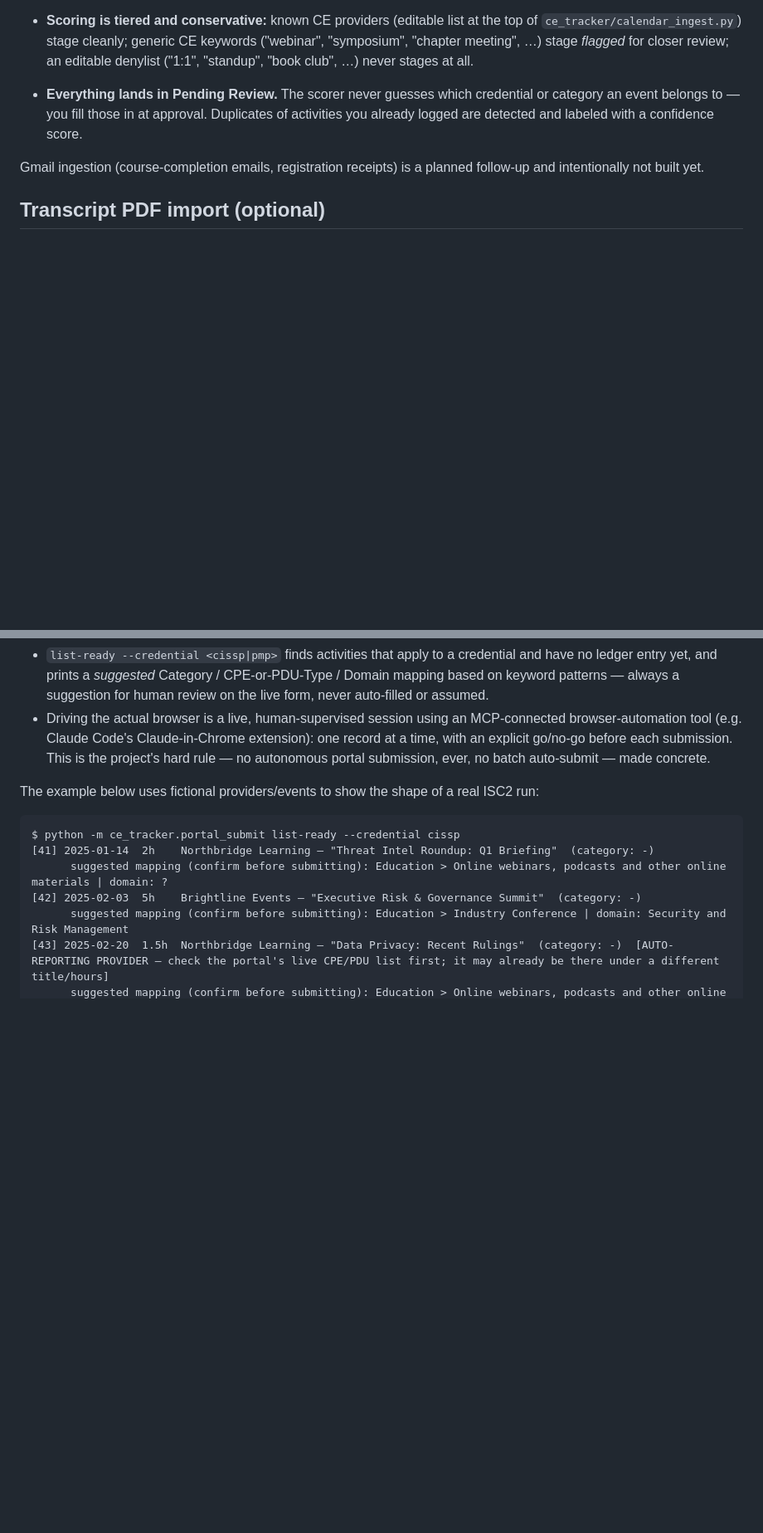
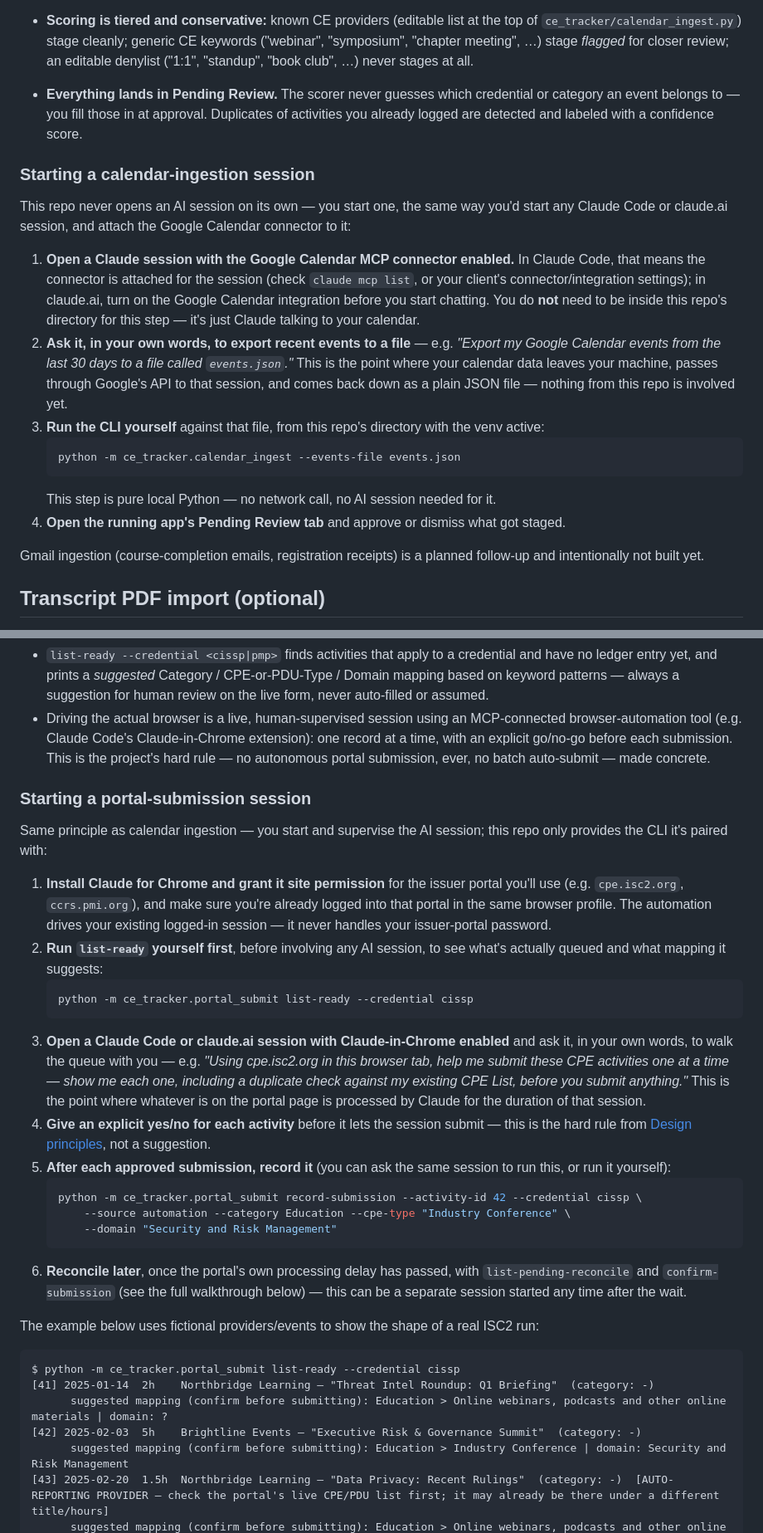
Before and after one commit to mikhaelf/cyclyst, a Markdown page: README.md, 2 parts joined by grey strips. Shown at 83% size. Rendered like a GitHub page; blank space fills up the shorter version.

````diff
--- a/README.md
+++ b/README.md
@@ -383,6 +383,27 @@ deliberately unusual, and requires a separate tool this repo does not provide:
   category an event belongs to — you fill those in at approval. Duplicates of activities
   you already logged are detected and labeled with a confidence score.
 
+### Starting a calendar-ingestion session
+
+This repo never opens an AI session on its own — you start one, the same way you'd start any
+Claude Code or claude.ai session, and attach the Google Calendar connector to it:
+
+1. **Open a Claude session with the Google Calendar MCP connector enabled.** In Claude Code,
+   that means the connector is attached for the session (check `claude mcp list`, or your
+   client's connector/integration settings); in claude.ai, turn on the Google Calendar
+   integration before you start chatting. You do **not** need to be inside this repo's
+   directory for this step — it's just Claude talking to your calendar.
+2. **Ask it, in your own words, to export recent events to a file** — e.g. *"Export my Google
+   Calendar events from the last 30 days to a file called `events.json`."* This is the point
+   where your calendar data leaves your machine, passes through Google's API to that session,
+   and comes back down as a plain JSON file — nothing from this repo is involved yet.
+3. **Run the CLI yourself** against that file, from this repo's directory with the venv active:
+   ```bash
+   python -m ce_tracker.calendar_ingest --events-file events.json
+   ```
+   This step is pure local Python — no network call, no AI session needed for it.
+4. **Open the running app's Pending Review tab** and approve or dismiss what got staged.
+
 Gmail ingestion (course-completion emails, registration receipts) is a planned follow-up
 and intentionally not built yet.
 
@@ -500,6 +521,38 @@ requires a separate AI-assistant session with browser access. Nothing here runs
   time, with an explicit go/no-go before each submission. This is the project's hard rule —
   no autonomous portal submission, ever, no batch auto-submit — made concrete.
 
+### Starting a portal-submission session
+
+Same principle as calendar ingestion — you start and supervise the AI session; this repo only
+provides the CLI it's paired with:
+
+1. **Install Claude for Chrome and grant it site permission** for the issuer portal you'll use
+   (e.g. `cpe.isc2.org`, `ccrs.pmi.org`), and make sure you're already logged into that portal
+   in the same browser profile. The automation drives your existing logged-in session — it
+   never handles your issuer-portal password.
+2. **Run `list-ready` yourself first**, before involving any AI session, to see what's actually
+   queued and what mapping it suggests:
+   ```bash
+   python -m ce_tracker.portal_submit list-ready --credential cissp
+   ```
+3. **Open a Claude Code or claude.ai session with Claude-in-Chrome enabled** and ask it, in your
+   own words, to walk the queue with you — e.g. *"Using cpe.isc2.org in this browser tab, help
+   me submit these CPE activities one at a time — show me each one, including a duplicate check
+   against my existing CPE List, before you submit anything."* This is the point where whatever
+   is on the portal page is processed by Claude for the duration of that session.
+4. **Give an explicit yes/no for each activity** before it lets the session submit — this is
+   the hard rule from [Design principles](#design-principles), not a suggestion.
+5. **After each approved submission, record it** (you can ask the same session to run this, or
+   run it yourself):
+   ```bash
+   python -m ce_tracker.portal_submit record-submission --activity-id 42 --credential cissp \
+       --source automation --category Education --cpe-type "Industry Conference" \
+       --domain "Security and Risk Management"
+   ```
+6. **Reconcile later**, once the portal's own processing delay has passed, with
+   `list-pending-reconcile` and `confirm-submission` (see the full walkthrough below) — this
+   can be a separate session started any time after the wait.
+
 The example below uses fictional providers/events to show the shape of a real ISC2 run:
 
 ```
````
Also changed, not shown: other parts of README.md (+53 -0 lines).
